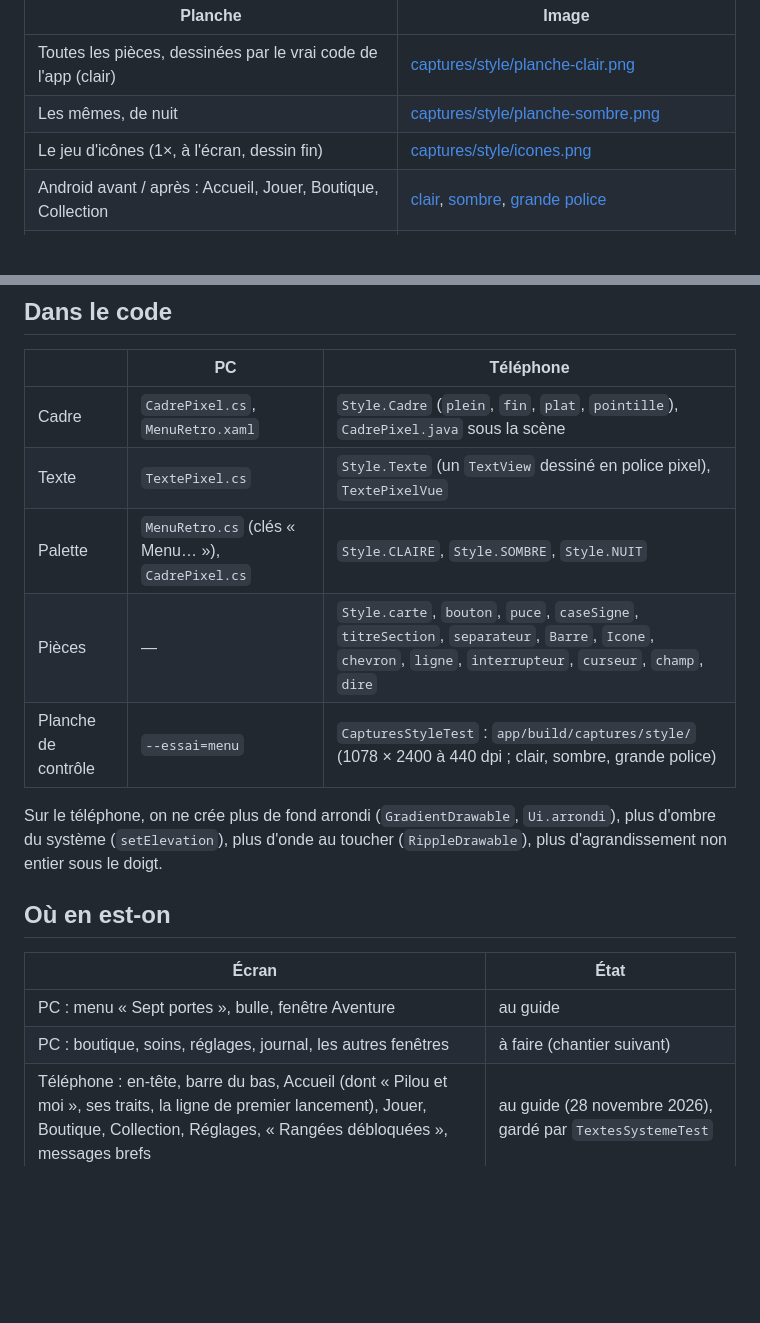
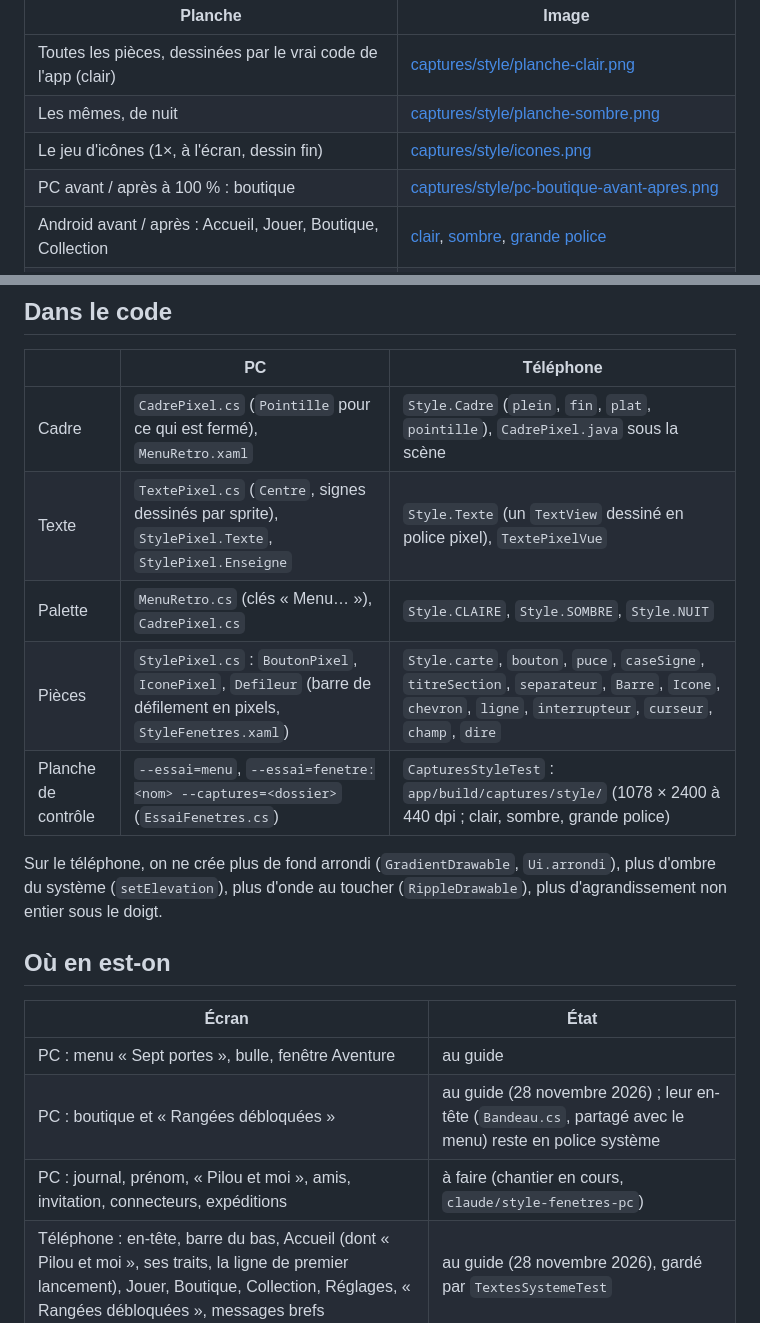
Before and after one commit to EveCrystali/Compagnon, a Markdown page: docs/STYLE.md, 2 parts joined by grey strips. GitHub-like rendering; blank space fills up the shorter version.

```diff
--- a/docs/STYLE.md
+++ b/docs/STYLE.md
@@ -11,6 +11,7 @@ les mesure et les écrit. Toute interface nouvelle s'y tient ; tout écart se di
 | Toutes les pièces, dessinées par le vrai code de l'app (clair) | [captures/style/planche-clair.png](captures/style/planche-clair.png) |
 | Les mêmes, de nuit | [captures/style/planche-sombre.png](captures/style/planche-sombre.png) |
 | Le jeu d'icônes (1×, à l'écran, dessin fin) | [captures/style/icones.png](captures/style/icones.png) |
+| PC avant / après à 100 % : boutique | [captures/style/pc-boutique-avant-apres.png](captures/style/pc-boutique-avant-apres.png) |
 | Android avant / après : Accueil, Jouer, Boutique, Collection | [clair](captures/style/avant-apres-clair.png), [sombre](captures/style/avant-apres-sombre.png), [grande police](captures/style/avant-apres-grande-police.png) |
 | En-tête et barre du bas en grande police, avant / après | [captures/style/entete-barre-grande-police.png](captures/style/entete-barre-grande-police.png) |
 | Réglages (clair, sombre, grande police) et premier lancement | [captures/style/reglages-et-premier-lancement.png](captures/style/reglages-et-premier-lancement.png) |
@@ -219,11 +220,11 @@ python3 outils/sprites/icones.py      # planche de contrôle : outils/sprites/pl
 
 | | PC | Téléphone |
 |---|---|---|
-| Cadre | `CadrePixel.cs`, `MenuRetro.xaml` | `Style.Cadre` (`plein`, `fin`, `plat`, `pointille`), `CadrePixel.java` sous la scène |
-| Texte | `TextePixel.cs` | `Style.Texte` (un `TextView` dessiné en police pixel), `TextePixelVue` |
+| Cadre | `CadrePixel.cs` (`Pointille` pour ce qui est fermé), `MenuRetro.xaml` | `Style.Cadre` (`plein`, `fin`, `plat`, `pointille`), `CadrePixel.java` sous la scène |
+| Texte | `TextePixel.cs` (`Centre`, signes dessinés par sprite), `StylePixel.Texte`, `StylePixel.Enseigne` | `Style.Texte` (un `TextView` dessiné en police pixel), `TextePixelVue` |
 | Palette | `MenuRetro.cs` (clés « Menu… »), `CadrePixel.cs` | `Style.CLAIRE`, `Style.SOMBRE`, `Style.NUIT` |
-| Pièces | — | `Style.carte`, `bouton`, `puce`, `caseSigne`, `titreSection`, `separateur`, `Barre`, `Icone`, `chevron`, `ligne`, `interrupteur`, `curseur`, `champ`, `dire` |
-| Planche de contrôle | `--essai=menu` | `CapturesStyleTest` : `app/build/captures/style/` (1078 × 2400 à 440 dpi ; clair, sombre, grande police) |
+| Pièces | `StylePixel.cs` : `BoutonPixel`, `IconePixel`, `Defileur` (barre de défilement en pixels, `StyleFenetres.xaml`) | `Style.carte`, `bouton`, `puce`, `caseSigne`, `titreSection`, `separateur`, `Barre`, `Icone`, `chevron`, `ligne`, `interrupteur`, `curseur`, `champ`, `dire` |
+| Planche de contrôle | `--essai=menu`, `--essai=fenetre:<nom> --captures=<dossier>` (`EssaiFenetres.cs`) | `CapturesStyleTest` : `app/build/captures/style/` (1078 × 2400 à 440 dpi ; clair, sombre, grande police) |
 
 Sur le téléphone, on ne crée plus de fond arrondi (`GradientDrawable`, `Ui.arrondi`), plus d'ombre du système
 (`setElevation`), plus d'onde au toucher (`RippleDrawable`), plus d'agrandissement non entier sous le doigt.
@@ -233,7 +234,8 @@ Sur le téléphone, on ne crée plus de fond arrondi (`GradientDrawable`, `Ui.ar
 | Écran | État |
 |---|---|
 | PC : menu « Sept portes », bulle, fenêtre Aventure | au guide |
-| PC : boutique, soins, réglages, journal, les autres fenêtres | à faire (chantier suivant) |
+| PC : boutique et « Rangées débloquées » | au guide (28 novembre 2026) ; leur en-tête (`Bandeau.cs`, partagé avec le menu) reste en police système |
+| PC : journal, prénom, « Pilou et moi », amis, invitation, connecteurs, expéditions | à faire (chantier en cours, `claude/style-fenetres-pc`) |
 | Téléphone : en-tête, barre du bas, Accueil (dont « Pilou et moi », ses traits, la ligne de premier lancement), Jouer, Boutique, Collection, Réglages, « Rangées débloquées », messages brefs | au guide (28 novembre 2026), gardé par `TextesSystemeTest` |
 | Téléphone : lecture de l'Aventure | au guide (chantier « style pixel de l'Aventure ») |
 | Téléphone : liste des aventures, épreuves, atelier, chasse aux bugs, installation, bulle flottante, widget | couleurs du guide ; cadres et police encore ceux du système |
```
Also changed, not shown: docs/ETAT.md (+3 -1 lines), docs/captures/style/pc-boutique-avant-apres.png (added), 7 other files.
